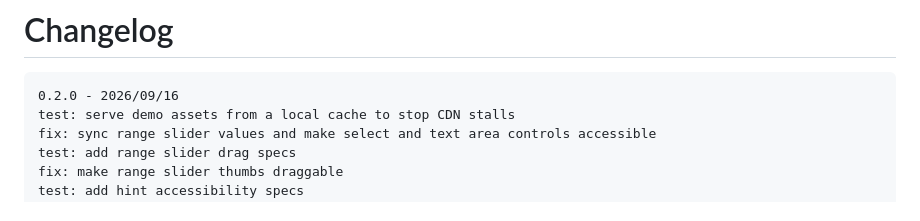
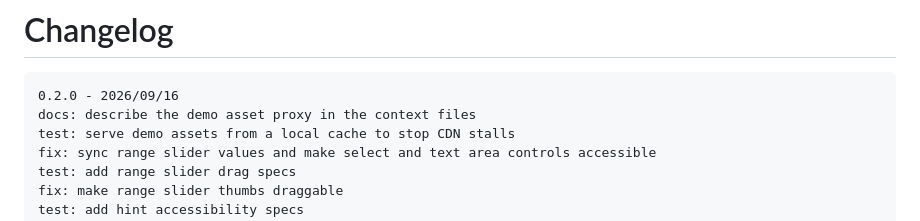
Before and after one commit to goinfinite/ui, a Markdown page: CHANGELOG.md, the part around the change. Rendered like a GitHub page.

````diff
--- a/CHANGELOG.md
+++ b/CHANGELOG.md
@@ -2,6 +2,7 @@
 
 ```log
 0.2.0 - 2026/09/16
+docs: describe the demo asset proxy in the context files
 test: serve demo assets from a local cache to stop CDN stalls
 fix: sync range slider values and make select and text area controls accessible
 test: add range slider drag specs
````
Also changed, not shown: docs/FEATURE-MAP.md (+1 -1 lines), 1 other file.
